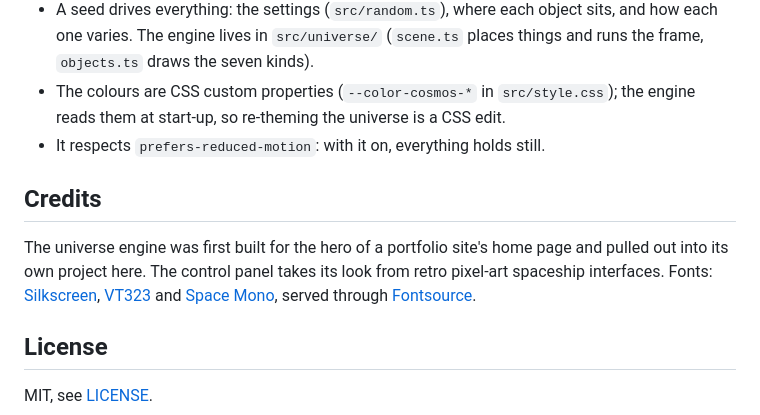
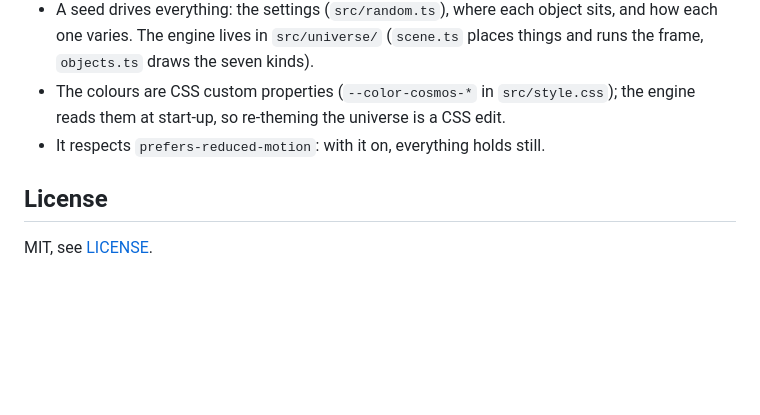
Before and after one commit to IttiJoseph/random-universe-generator, a Markdown page: README.md, the part around the change. Rendered like a GitHub page; blank space fills up the shorter version.

Commit message:
Remove section from README
Removed credits section from README.md.

```diff
--- a/README.md
+++ b/README.md
@@ -57,9 +57,6 @@ Every object in a universe is its own variation of its kind.
 - The colours are CSS custom properties (`--color-cosmos-*` in `src/style.css`); the engine reads them at start-up, so re-theming the universe is a CSS edit.
 - It respects `prefers-reduced-motion`: with it on, everything holds still.
 
-## Credits
-
-The universe engine was first built for the hero of a portfolio site's home page and pulled out into its own project here. The control panel takes its look from retro pixel-art spaceship interfaces. Fonts: [Silkscreen](https://fonts.google.com/specimen/Silkscreen), [VT323](https://fonts.google.com/specimen/VT323) and [Space Mono](https://fonts.google.com/specimen/Space+Mono), served through [Fontsource](https://fontsource.org).
 
 ## License
 
```
